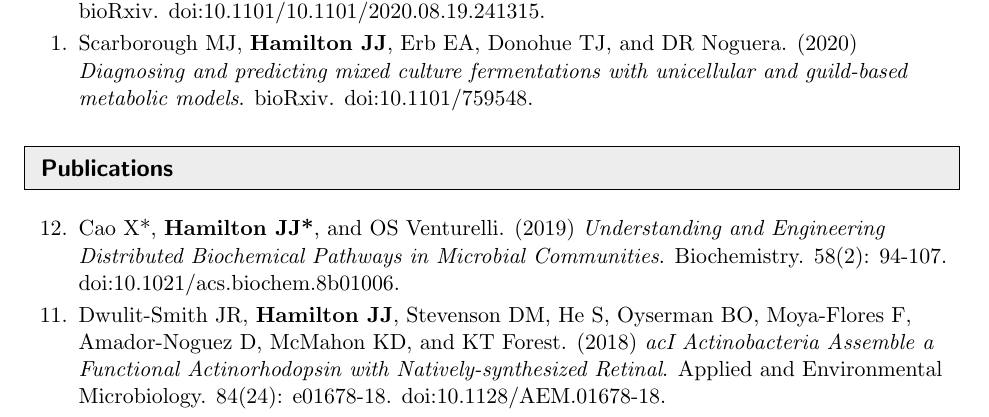
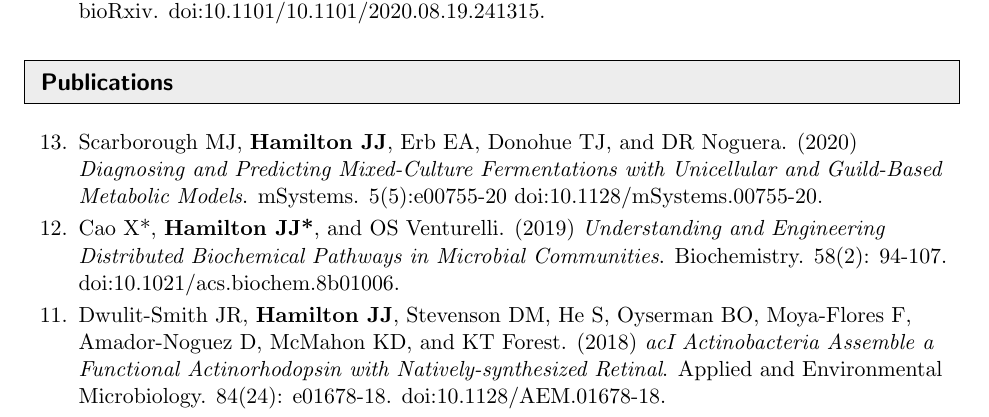
Before and after one commit to joshamilton/professional, a LaTeX CV (CV/HamiltonCV.tex): part of page 1 of 4, cut so that both start at the same text. Compiled offline with pdfLaTeX.

Commit message:
MCFAs manuscript published

```diff
--- a/CV/HamiltonCV.tex
+++ b/CV/HamiltonCV.tex
@@ -157,7 +157,6 @@ South San Francisco, CA 94080 & \emph{Web}: \url{https://www.linkedin.com/in/jos
 %%%%%%%%%%%%%%%%%%%%%%%%%%%%%%
 \begin{etaremune}[itemsep=-2pt]
 	\item Clark RL, Connors B, Stevenson DM, Hromada SE, \textbf{Hamilton JJ}, Amador-Noguez D, and OS Venturelli. (2020) \emph{Design of synthetic human gut microbiome assembly and function}. bioRxiv. \href{https://doi.org/10.1101/2020.08.19.241315}{doi:10.1101/10.1101/2020.08.19.241315}.
-	\item Scarborough MJ, \textbf{Hamilton JJ}, Erb EA, Donohue TJ, and DR Noguera. (2020) \emph{Diagnosing and predicting mixed culture fermentations with unicellular and guild-based metabolic models}. bioRxiv. \href{https://doi.org/10.1101/759548}{doi:10.1101/759548}.
 \end{etaremune}
 
 %\newpage
@@ -166,6 +165,7 @@ South San Francisco, CA 94080 & \emph{Web}: \url{https://www.linkedin.com/in/jos
 \resheading{Publications}
 %%%%%%%%%%%%%%%%%%%%%%%%%%%%%%
 \begin{etaremune}[itemsep=-2pt]
+	\item Scarborough MJ, \textbf{Hamilton JJ}, Erb EA, Donohue TJ, and DR Noguera. (2020) \emph{Diagnosing and Predicting Mixed-Culture Fermentations with Unicellular and Guild-Based Metabolic Models}. mSystems. 5(5):e00755-20 \href{https://doi.org/10.1128/mSystems.00755-20}{doi:10.1128/mSystems.00755-20}.
 	\item Cao X*, \textbf{Hamilton JJ*}, and OS Venturelli. (2019) \emph{Understanding and Engineering Distributed Biochemical Pathways in Microbial Communities}. Biochemistry. 58(2): 94-107. \href{https://doi.org/10.1021/acs.biochem.8b01006}{doi:10.1021/acs.biochem.8b01006}.
 	\item Dwulit-Smith JR, \textbf{Hamilton JJ}, Stevenson DM, He S, Oyserman BO, Moya-Flores F, Amador-Noguez D, McMahon KD, and KT Forest. (2018) \emph{acI Actinobacteria Assemble a Functional Actinorhodopsin with Natively-synthesized Retinal}. Applied and Environmental Microbiology. 84(24): e01678-18. \href{https://doi.org/10.1128/AEM.01678-18}{doi:10.1128/AEM.01678-18}.
 	\item Scarborough MJ, Lawson CE, \textbf{Hamilton JJ}, Donohue TJ, and DR Noguera. (2018) \emph{Metatranscriptomic and Thermodynamic Insights into Medium-Chain Fatty Acid Production Using an Anaerobic Microbiome}. mSystems. 3(6): e00221-18. \href{https://doi.org/10.1128/mSystems.00221-18}{doi:10.1128/mSystems.00221-18}.
```
Also changed, not shown: CV/HamiltonCV.pdf.
